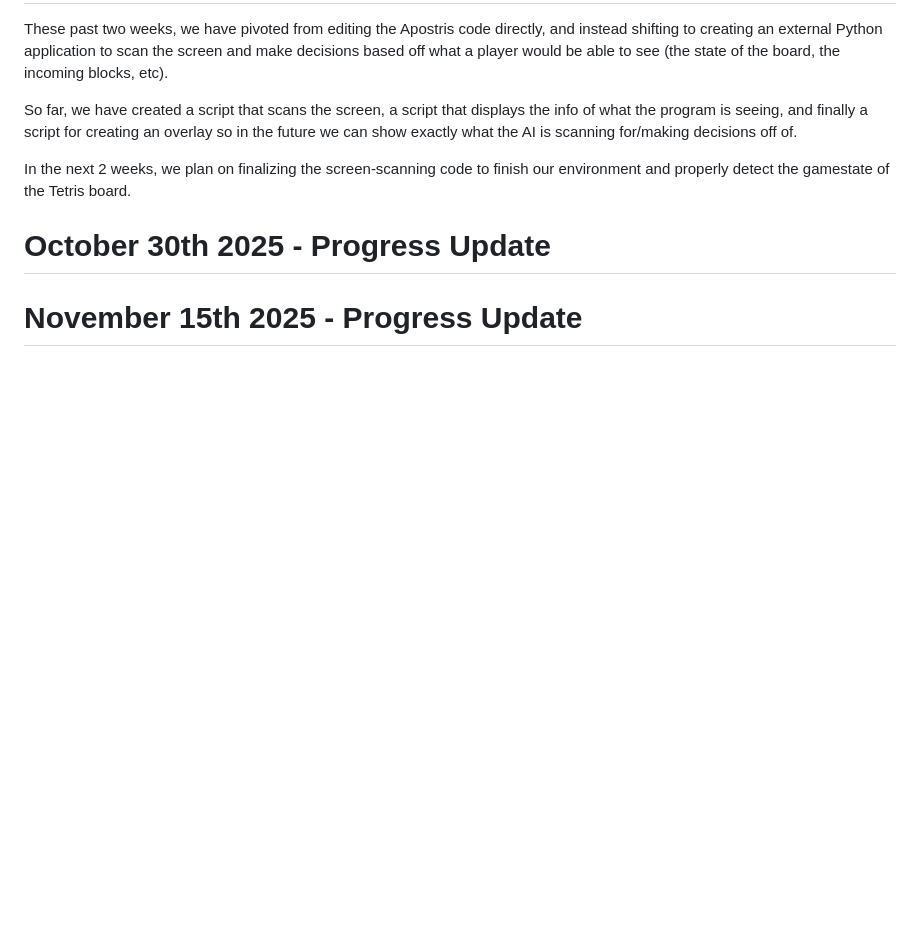
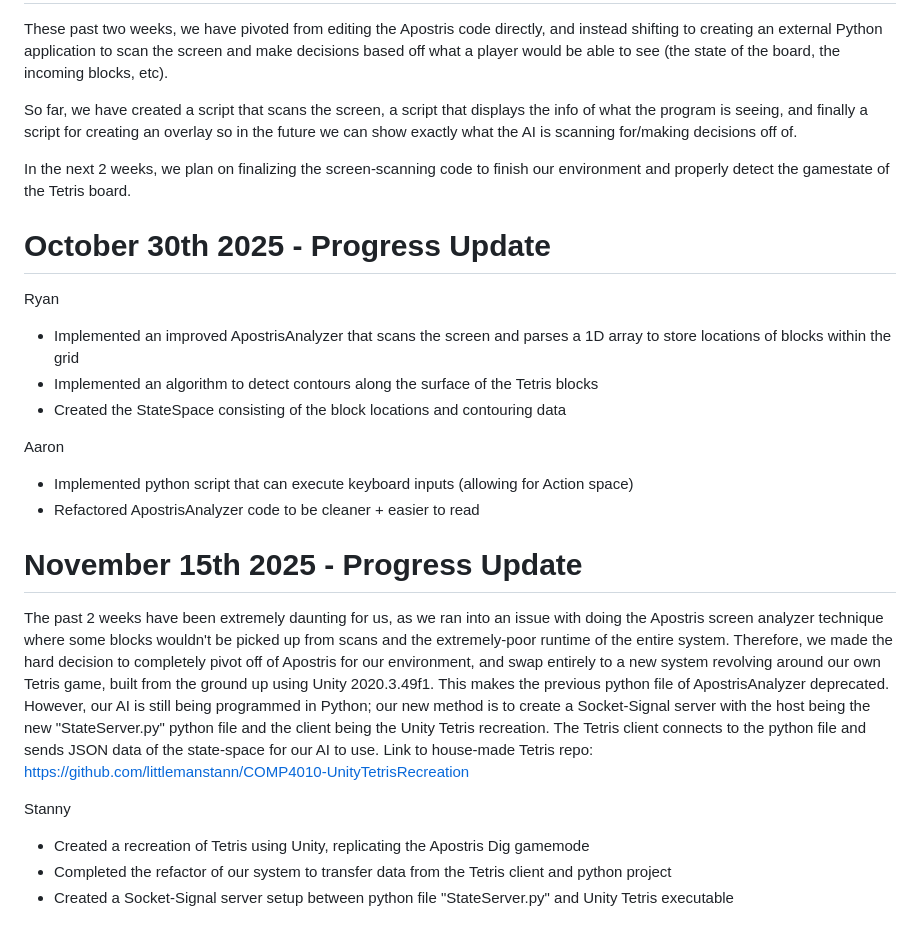
Before and after one commit to ryanmcdon/Comp4010_AI_Project, a Markdown page: README.md, the part around the change. GitHub-like rendering; blank space fills up the shorter version.

Commit message:
Revise README with latest project progress updates
Updated progress updates for October 30th and November 15th, 2025, detailing contributions from team members and changes in project direction.

```diff
--- a/README.md
+++ b/README.md
@@ -59,6 +59,23 @@ In the next 2 weeks, we plan on finalizing the screen-scanning code to finish ou
 
 # October 30th 2025 - Progress Update
 
+Ryan
+- Implemented an improved ApostrisAnalyzer that scans the screen and parses a 1D array to store locations of blocks within the grid
+- Implemented an algorithm to detect contours along the surface of the Tetris blocks
+- Created the StateSpace consisting of the block locations and contouring data
+
+Aaron
+- Implemented python script that can execute keyboard inputs (allowing for Action space)
+- Refactored ApostrisAnalyzer code to be cleaner + easier to read
 
 
 # November 15th 2025 - Progress Update
+
+The past 2 weeks have been extremely daunting for us, as we ran into an issue with doing the Apostris screen analyzer technique where some blocks wouldn't be picked up from scans and the extremely-poor runtime of the entire system. Therefore, we made the hard decision to completely pivot off of Apostris for our environment, and swap entirely to a new system revolving around our own Tetris game, built from the ground up using Unity 2020.3.49f1.
+This makes the previous python file of ApostrisAnalyzer deprecated. However, our AI is still being programmed in Python; our new method is to create a Socket-Signal server with the host being the new "StateServer.py" python file and the client being the Unity Tetris recreation. The Tetris client connects to the python file and sends JSON data of the state-space for our AI to use.
+Link to house-made Tetris repo: https://github.com/littlemanstann/COMP4010-UnityTetrisRecreation
+
+Stanny
+- Created a recreation of Tetris using Unity, replicating the Apostris Dig gamemode
+- Completed the refactor of our system to transfer data from the Tetris client and python project
+- Created a Socket-Signal server setup between python file "StateServer.py" and Unity Tetris executable
```
